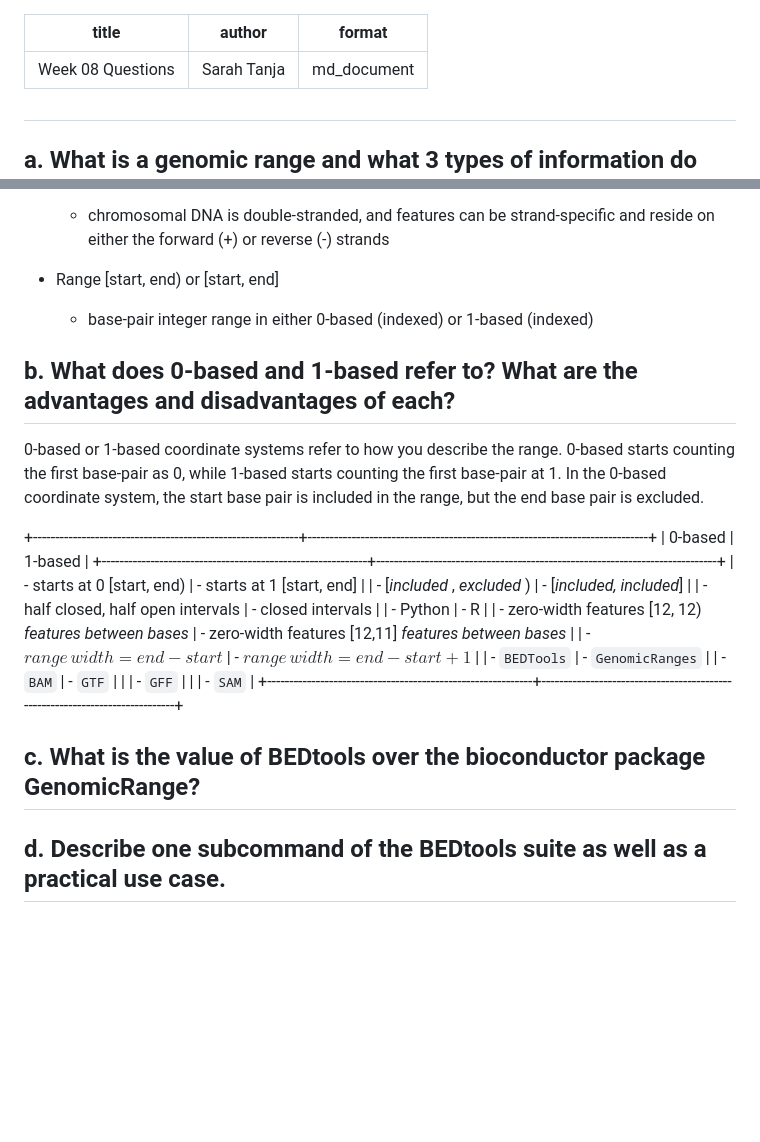
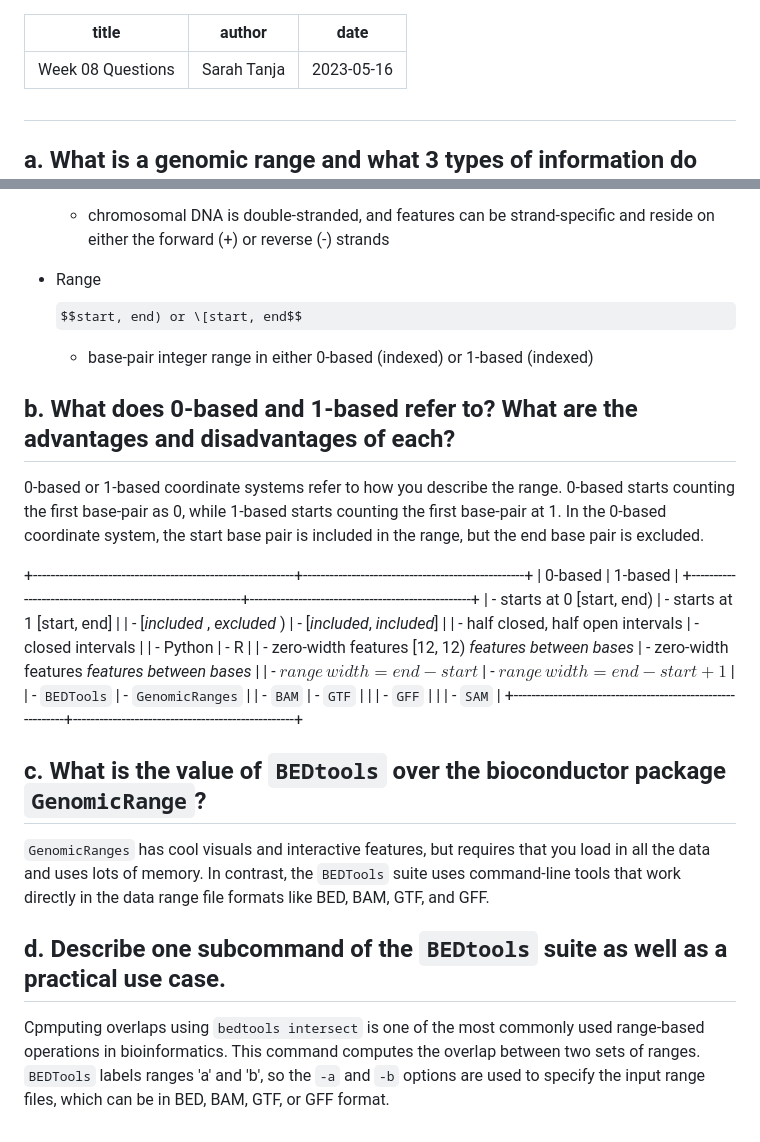
Before and after one commit to course-fish546-2023/sarahtanja-coursework, a Markdown page: homework/week_08.md, 2 parts joined by grey strips. Drawn GitHub-style; some formulas as TeX source; blank space fills up the shorter version.

```diff
--- a/homework/week_08.md
+++ b/homework/week_08.md
@@ -1,7 +1,7 @@
 ---
 title: "Week 08 Questions"
 author: "Sarah Tanja"
-format: md_document
+date: 2023-05-16
 ---
 
 ##
@@ -22,7 +22,7 @@ Genomic ranges are *'integer intervals that represent a subsequence of consecuti
 
     -   chromosomal DNA is double-stranded, and features can be strand-specific and reside on either the forward (+) or reverse (-) strands
 
--   Range \[start, end) or \[start, end\]
+-   Range $$start, end) or \[start, end$$
 
     -   base-pair integer range in either 0-based (indexed) or 1-based (indexed)
 
@@ -30,21 +30,25 @@ Genomic ranges are *'integer intervals that represent a subsequence of consecuti
 
 0-based or 1-based coordinate systems refer to how you describe the range. 0-based starts counting the first base-pair as 0, while 1-based starts counting the first base-pair at 1. In the 0-based coordinate system, the start base pair is included in the range, but the end base pair is excluded.
 
-+------------------------------------------------------------+-----------------------------------------------------------------------------+
-| 0-based                                                    | 1-based                                                                     |
-+------------------------------------------------------------+-----------------------------------------------------------------------------+
-| -   starts at 0 \[start, end)                              | -   starts at 1 \[start, end\]                                              |
-| -   \[*included* , *excluded* )                            | -   \[*included, included*\]                                                |
-| -   half closed, half open intervals                       | -   closed intervals                                                        |
-| -   Python                                                 | -   R                                                                       |
-| -   zero-width features \[12, 12) *features between bases* | -   zero-width features \[12,11\] *features between bases*                  |
-| -   $range \, width = end - start$                         | -   $range \, width = end - start +1$                                       |
-| -   `BEDTools`                                             | -   `GenomicRanges`                                                         |
-| -   `BAM`                                                  | -   `GTF`                                                                   |
-|                                                            | -   `GFF`                                                                   |
-|                                                            | -   `SAM`                                                                   |
-+------------------------------------------------------------+-----------------------------------------------------------------------------+
++-----------------------------------------------------------+--------------------------------------------------+
+| 0-based                                                   | 1-based                                          |
++-----------------------------------------------------------+--------------------------------------------------+
+| -   starts at 0 [start, end)                              | -   starts at 1 [start, end]                     |
+| -   [*included* , *excluded* )                            | -   [*included*, *included*]                     |
+| -   half closed, half open intervals                      | -   closed intervals                             |
+| -   Python                                                | -   R                                            |
+| -   zero-width features [12, 12) *features between bases* | -   zero-width features *features between bases* |
+| -   $range \, width = end - start$                        | -   $range \, width = end - start +1$            |
+| -   `BEDTools`                                            | -   `GenomicRanges`                              |
+| -   `BAM`                                                 | -   `GTF`                                        |
+|                                                           | -   `GFF`                                        |
+|                                                           | -   `SAM`                                        |
++-----------------------------------------------------------+--------------------------------------------------+
 
-## **c. What is the value of BEDtools over the bioconductor package GenomicRange?**
+## **c. What is the value of `BEDtools` over the bioconductor package `GenomicRange`?**
 
-## **d. Describe one subcommand of the BEDtools suite as well as a practical use case.**
+`GenomicRanges` has cool visuals and interactive features, but requires that you load in all the data and uses lots of memory. In contrast, the `BEDTools` suite uses command-line tools that work directly in the data range file formats like BED, BAM, GTF, and GFF.
+
+## **d. Describe one subcommand of the `BEDtools` suite as well as a practical use case.**
+
+Cpmputing overlaps using `bedtools intersect` is one of the most commonly used range-based operations in bioinformatics. This command computes the overlap between two sets of ranges. `BEDTools` labels ranges 'a' and 'b', so the `-a` and `-b` options are used to specify the input range files, which can be in BED, BAM, GTF, or GFF format.
```
